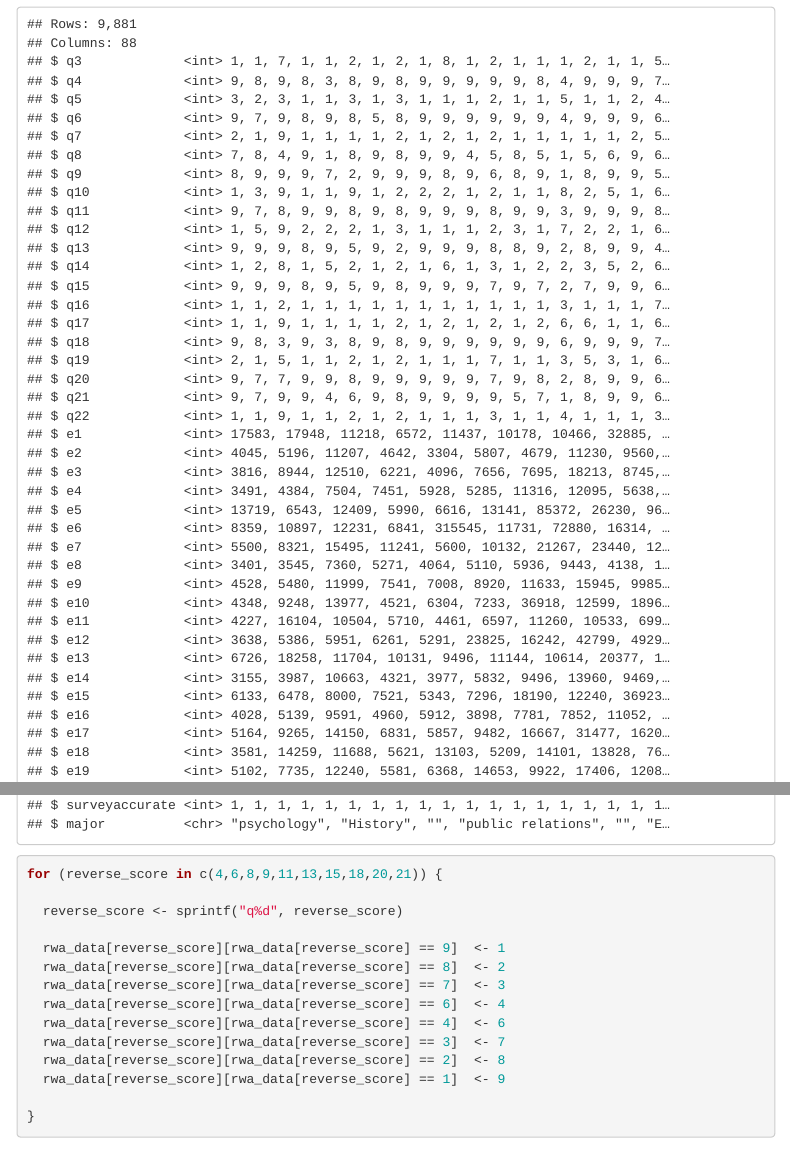
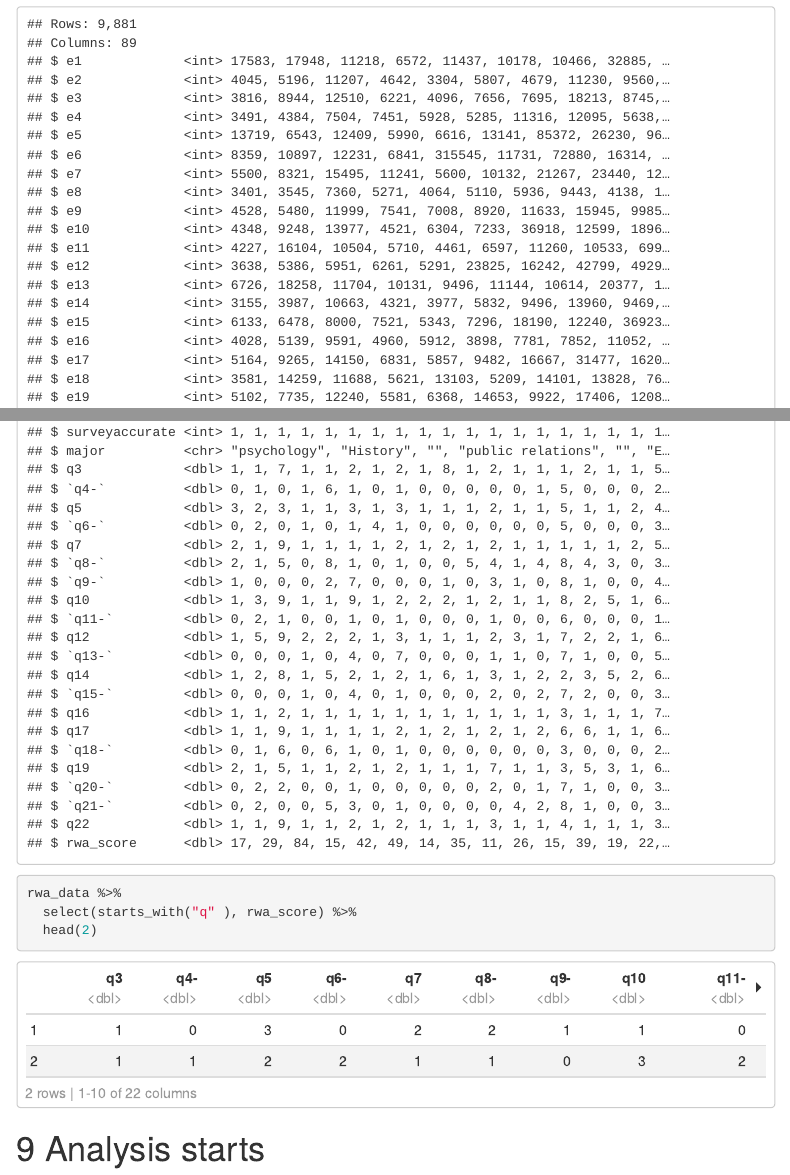
Before and after one commit to hgdee/pda_dirty_data, an R Markdown document (pda_dirty_data.Rmd): the page in a window 1100 px wide, from 9120 px down before the commit and from 9260 px down after it, so that both start at the same text, and a second part further down, joined at a grey line. Rendered offline with R 4.5, knitr and Pandoc, with nearby package versions; some code elsewhere in the file could not run offline; menus at the side of the page are left out; column names are cleaned by a stand-in for the janitor package.

Commit message:
wrangled the rwa data
Found simpler ways to do things. Updated Readme for new details etc

````diff
--- a/pda_dirty_data.Rmd
+++ b/pda_dirty_data.Rmd
@@ -14,6 +14,7 @@ library(here)
 library(janitor)
 library(stringr)
 library(readxl)
+library(psych)
 ```
 
 1 MVP
@@ -261,24 +262,14 @@ source(here::here("R_scripts/read_in_rwa_data.R"))
 
 ```{r}
 glimpse(rwa_data)
+
+rwa_data %>%
+  select(starts_with("q" ), rwa_score) %>%
+  head(2)
 ```
 
-
+#  Analysis starts
 ```{r}
 
 
-for (reverse_score in c(4,6,8,9,11,13,15,18,20,21)) {
-
-  reverse_score <- sprintf("q%d", reverse_score)
-
-  rwa_data[reverse_score][rwa_data[reverse_score] == 9]  <- 1
-  rwa_data[reverse_score][rwa_data[reverse_score] == 8]  <- 2
-  rwa_data[reverse_score][rwa_data[reverse_score] == 7]  <- 3
-  rwa_data[reverse_score][rwa_data[reverse_score] == 6]  <- 4
-  rwa_data[reverse_score][rwa_data[reverse_score] == 4]  <- 6
-  rwa_data[reverse_score][rwa_data[reverse_score] == 3]  <- 7
-  rwa_data[reverse_score][rwa_data[reverse_score] == 2]  <- 8
-  rwa_data[reverse_score][rwa_data[reverse_score] == 1]  <- 9
-
-}
 ```
````
Also changed, not shown: R_scripts/read_in_rwa_data.R (+11 -3 lines), README.md.
